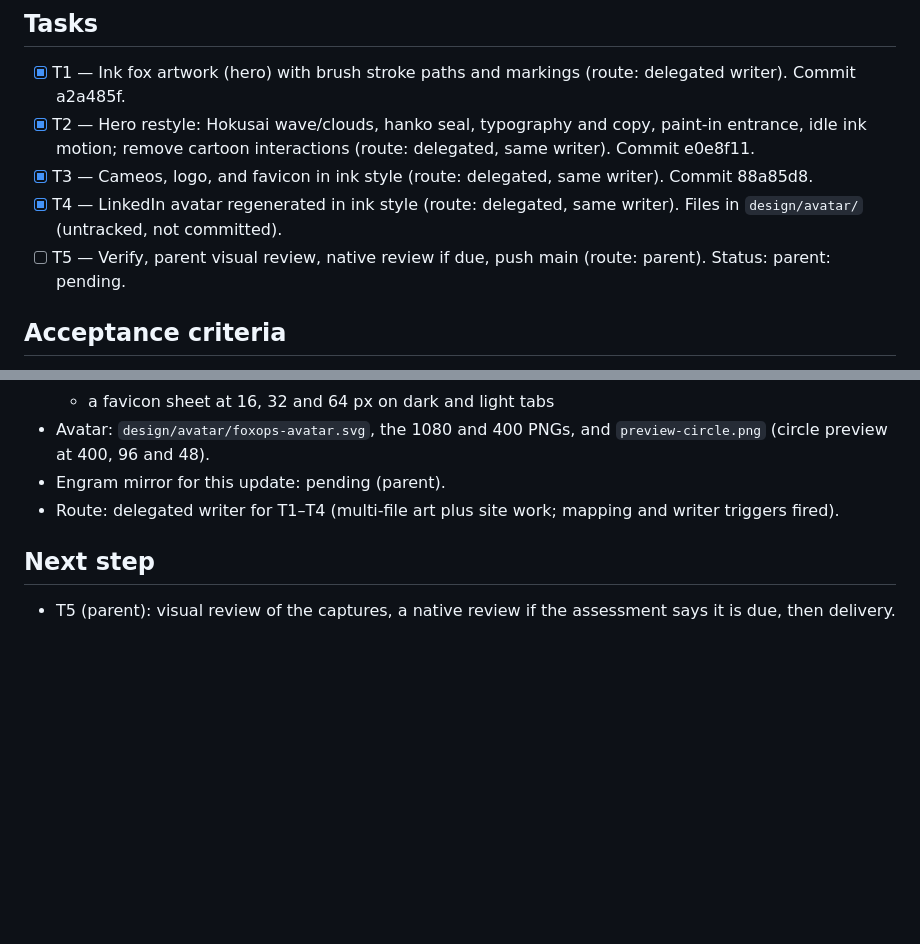
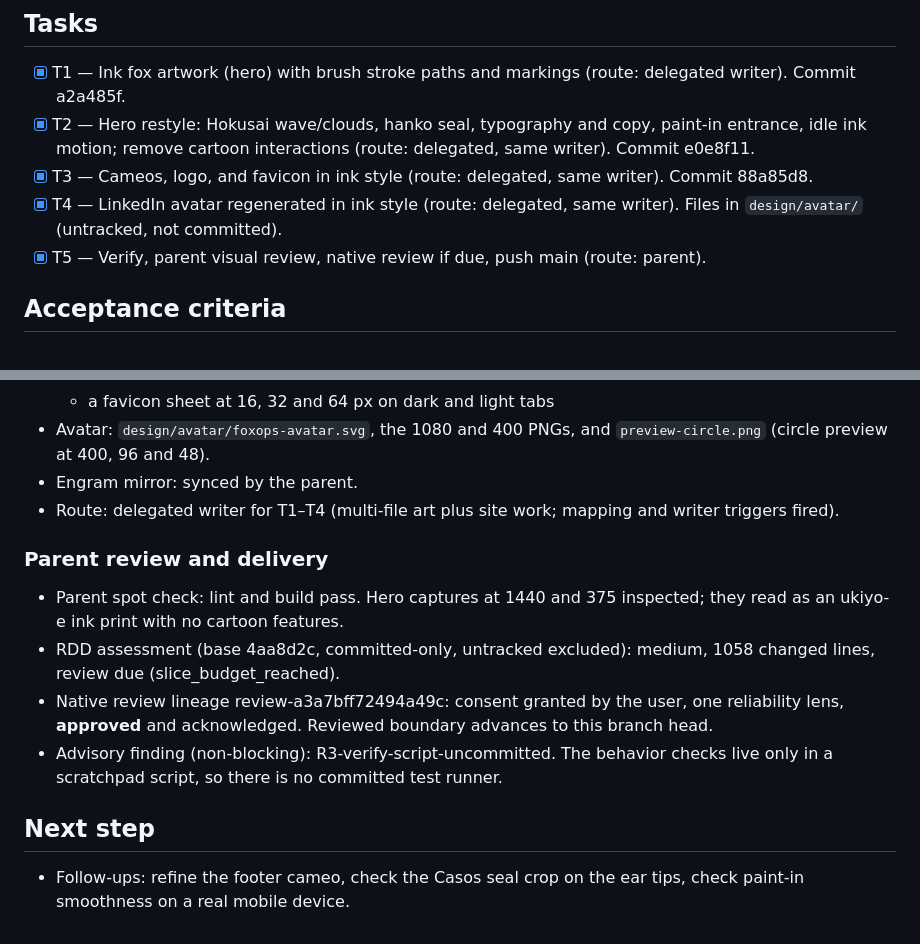
Before and after one commit to Nuhe/-freelance-web, a Markdown page: odd/tasks/okami-ink-fox.md, 2 parts joined by grey strips. Rendered like a GitHub page; blank space fills up the shorter version.

Commit message:
docs(hero): record okami review and delivery

```diff
--- a/odd/tasks/okami-ink-fox.md
+++ b/odd/tasks/okami-ink-fox.md
@@ -49,7 +49,7 @@ Design decisions:
 - [x] T2 — Hero restyle: Hokusai wave/clouds, hanko seal, typography and copy, paint-in entrance, idle ink motion; remove cartoon interactions (route: delegated, same writer). Commit e0e8f11.
 - [x] T3 — Cameos, logo, and favicon in ink style (route: delegated, same writer). Commit 88a85d8.
 - [x] T4 — LinkedIn avatar regenerated in ink style (route: delegated, same writer). Files in `design/avatar/` (untracked, not committed).
-- [ ] T5 — Verify, parent visual review, native review if due, push main (route: parent). Status: parent: pending.
+- [x] T5 — Verify, parent visual review, native review if due, push main (route: parent).
 
 ## Acceptance criteria
 - Screenshots read as sumi-e/ukiyo-e ink art, serious and premium, with no cartoon features.
@@ -94,8 +94,14 @@ Design decisions:
   - the header logo at x1 and x4
   - a favicon sheet at 16, 32 and 64 px on dark and light tabs
 - Avatar: `design/avatar/foxops-avatar.svg`, the 1080 and 400 PNGs, and `preview-circle.png` (circle preview at 400, 96 and 48).
-- Engram mirror for this update: pending (parent).
+- Engram mirror: synced by the parent.
 - Route: delegated writer for T1–T4 (multi-file art plus site work; mapping and writer triggers fired).
 
+### Parent review and delivery
+- Parent spot check: lint and build pass. Hero captures at 1440 and 375 inspected; they read as an ukiyo-e ink print with no cartoon features.
+- RDD assessment (base 4aa8d2c, committed-only, untracked excluded): medium, 1058 changed lines, review due (slice_budget_reached).
+- Native review lineage review-a3a7bff72494a49c: consent granted by the user, one reliability lens, **approved** and acknowledged. Reviewed boundary advances to this branch head.
+- Advisory finding (non-blocking): R3-verify-script-uncommitted. The behavior checks live only in a scratchpad script, so there is no committed test runner.
+
 ## Next step
-- T5 (parent): visual review of the captures, a native review if the assessment says it is due, then delivery.
+- Follow-ups: refine the footer cameo, check the Casos seal crop on the ear tips, check paint-in smoothness on a real mobile device.
```
